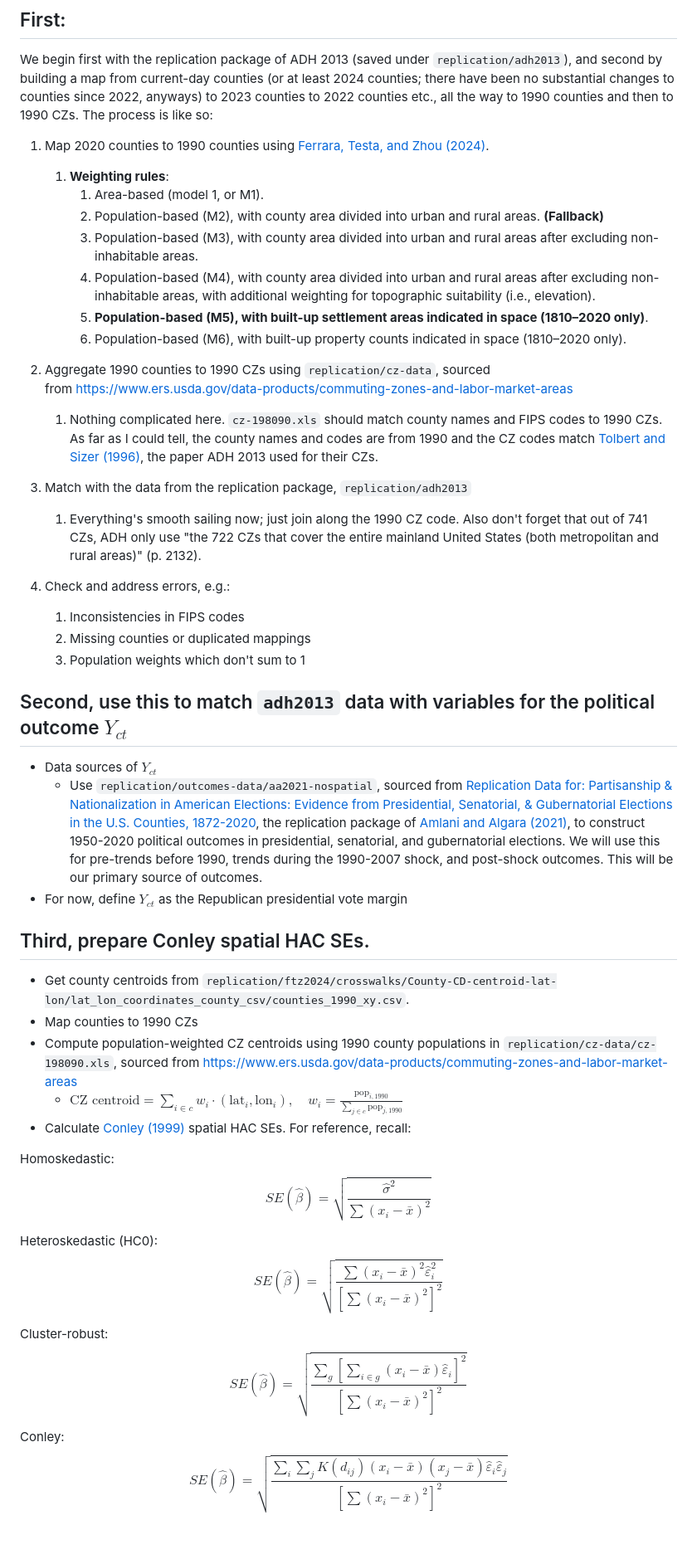
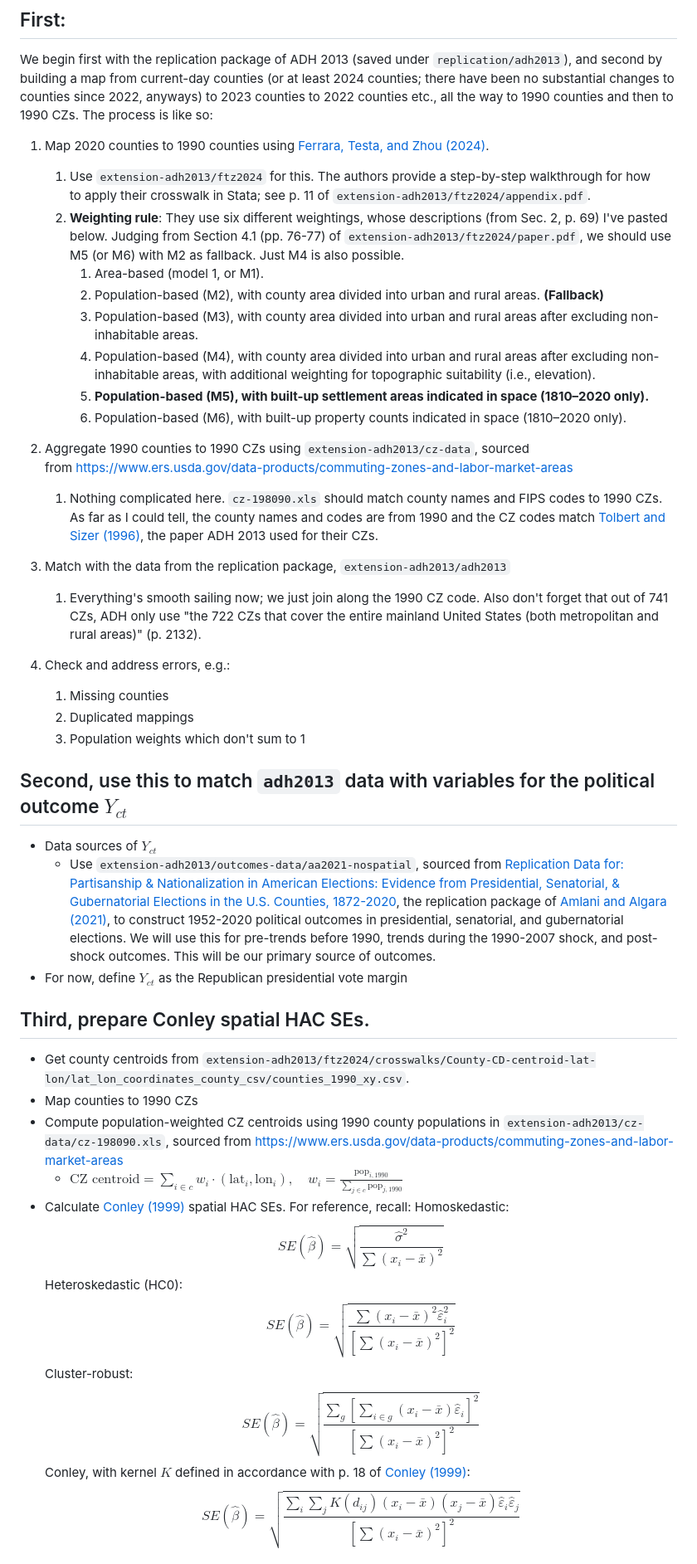
Before and after one commit to rishavbroy/extension-adh2013, a Markdown page: plan.md, the part around one of its changes. Shown at 83% size. Drawn GitHub-style; blank space fills up the shorter version.

Commit message:
Update plan.md to clarify data sources and mapping processes for event study

```diff
--- a/plan.md
+++ b/plan.md
@@ -21,50 +21,47 @@ We focus on running the event study so we can study separate horizons:
 We begin first with the replication package of ADH 2013 (saved under `replication/adh2013`), and second by building a map from current-day counties (or at least 2024 counties; there have been no substantial changes to counties since 2022, anyways) to 2023 counties to 2022 counties etc., all the way to 1990 counties and then to 1990 CZs. The process is like so:
 
 1. Map 2020 counties to 1990 counties using [Ferrara, Testa, and Zhou (2024)](https://doi.org/10.1080/01615440.2024.2369230).
-	1. **Weighting rules**:
+	1. Use `extension-adh2013/ftz2024` for this. The authors provide a step-by-step walkthrough for how to apply their crosswalk in Stata; see p. 11 of `extension-adh2013/ftz2024/appendix.pdf`.
+	2. **Weighting rule**: They use six different weightings, whose descriptions (from Sec. 2, p. 69) I've pasted below. Judging from Section 4.1 (pp. 76-77) of `extension-adh2013/ftz2024/paper.pdf`, we should use M5 (or M6) with M2 as fallback. Just M4 is also possible.
 		1. Area-based (model 1, or M1).
 		2. Population-based (M2), with county area divided into urban and rural areas. **(Fallback)**
 		3. Population-based (M3), with county area divided into urban and rural areas after excluding non-inhabitable areas.
 		4. Population-based (M4), with county area divided into urban and rural areas after excluding non-inhabitable areas, with additional weighting for topographic suitability (i.e., elevation).
-		5. **Population-based (M5), with built-up settlement areas indicated in space (1810–2020 only)**.
+		5. **Population-based (M5), with built-up settlement areas indicated in space (1810–2020 only).**
 		6. Population-based (M6), with built-up property counts indicated in space (1810–2020 only).
 
-2. Aggregate 1990 counties to 1990 CZs using `replication/cz-data`, sourced from [https://www.ers.usda.gov/data-products/commuting-zones-and-labor-market-areas](https://www.ers.usda.gov/data-products/commuting-zones-and-labor-market-areas)
+2. Aggregate 1990 counties to 1990 CZs using `extension-adh2013/cz-data`, sourced from [https://www.ers.usda.gov/data-products/commuting-zones-and-labor-market-areas](https://www.ers.usda.gov/data-products/commuting-zones-and-labor-market-areas)
 	1. Nothing complicated here. `cz-198090.xls` should match county names and FIPS codes to 1990 CZs. As far as I could tell, the county names and codes are from 1990 and the CZ codes match [Tolbert and Sizer (1996)](https://ageconsearch.umn.edu/record/278812?v=pdf), the paper ADH 2013 used for their CZs.
 
-3. Match with the data from the replication package, `replication/adh2013`
-	1. Everything's smooth sailing now; just join along the 1990 CZ code. Also don't forget that out of 741 CZs, ADH only use "the 722 CZs that cover the entire mainland United States (both metropolitan and rural areas)" (p. 2132).
+3. Match with the data from the replication package, `extension-adh2013/adh2013`
+	1. Everything's smooth sailing now; we just join along the 1990 CZ code. Also don't forget that out of 741 CZs, ADH only use "the 722 CZs that cover the entire mainland United States (both metropolitan and rural areas)" (p. 2132).
 
 4. Check and address errors, e.g.:
-	1. Inconsistencies in FIPS codes
-	2. Missing counties or duplicated mappings
+	1. Missing counties
+	2. Duplicated mappings
 	3. Population weights which don't sum to 1
 
 
 ## Second, use this to match `adh2013` data with variables for the political outcome $Y_{ct}$
 
 - Data sources of $Y_{ct}$
-	- Use `replication/outcomes-data/aa2021-nospatial`, sourced from [Replication Data for: Partisanship & Nationalization in American Elections: Evidence from Presidential, Senatorial, & Gubernatorial Elections in the U.S. Counties, 1872-2020](https://dataverse.harvard.edu/dataset.xhtml?persistentId=doi:10.7910/DVN/DGUMFI), the replication package of [Amlani and Algara (2021)](https://doi.org/10.1016/j.electstud.2021.102387), to construct 1950-2020 political outcomes in presidential, senatorial, and gubernatorial elections. We will use this for pre-trends before 1990, trends during the 1990-2007 shock, and post-shock outcomes. This will be our primary source of outcomes.
+	- Use `extension-adh2013/outcomes-data/aa2021-nospatial`, sourced from [Replication Data for: Partisanship & Nationalization in American Elections: Evidence from Presidential, Senatorial, & Gubernatorial Elections in the U.S. Counties, 1872-2020](https://dataverse.harvard.edu/dataset.xhtml?persistentId=doi:10.7910/DVN/DGUMFI), the replication package of [Amlani and Algara (2021)](https://doi.org/10.1016/j.electstud.2021.102387), to construct 1952-2020 political outcomes in presidential, senatorial, and gubernatorial elections. We will use this for pre-trends before 1990, trends during the 1990-2007 shock, and post-shock outcomes. This will be our primary source of outcomes.
 - For now, define $Y_{ct}$ as the Republican presidential vote margin
 
 
 ## Third, prepare Conley spatial HAC SEs.
 
-- Get county centroids from `replication/ftz2024/crosswalks/County-CD-centroid-lat-lon/lat_lon_coordinates_county_csv/counties_1990_xy.csv`.
+- Get county centroids from `extension-adh2013/ftz2024/crosswalks/County-CD-centroid-lat-lon/lat_lon_coordinates_county_csv/counties_1990_xy.csv`.
 - Map counties to 1990 CZs
-- Compute population-weighted CZ centroids using 1990 county populations in `replication/cz-data/cz-198090.xls`, sourced from [https://www.ers.usda.gov/data-products/commuting-zones-and-labor-market-areas](https://www.ers.usda.gov/data-products/commuting-zones-and-labor-market-areas)
+- Compute population-weighted CZ centroids using 1990 county populations in `extension-adh2013/cz-data/cz-198090.xls`, sourced from [https://www.ers.usda.gov/data-products/commuting-zones-and-labor-market-areas](https://www.ers.usda.gov/data-products/commuting-zones-and-labor-market-areas)
 	- $\text{CZ centroid} = \sum_{i\in c}w_i\cdot(\text{lat}_i,\text{lon}_i),\quad w_i=\frac{\text{pop}_{i,1990}}{\sum_{j\in c}\text{pop}_{j,1990}}$
 - Calculate [Conley (1999)](https://doi.org/10.1016/S0304-4076(98)00084-0) spatial HAC SEs. For reference, recall:
-
 Homoskedastic:
 $$SE(\hat{\beta}) = \sqrt{\frac{\hat{\sigma}^2}{\sum (x_i - \bar{x})^2}}$$
-
 Heteroskedastic (HC0):
 $$SE(\hat{\beta}) = \sqrt{\frac{\sum (x_i - \bar{x})^2 \hat{\varepsilon}_i^2}{[\sum (x_i - \bar{x})^2]^2}}$$
-
 Cluster-robust:
 $$SE(\hat{\beta}) = \sqrt{\frac{\sum_g [\sum_{i \in g} (x_i - \bar{x}) \hat{\varepsilon}_i]^2}{[\sum (x_i - \bar{x})^2]^2}}$$
-
-Conley:
+Conley, with kernel $K$ defined in accordance with p. 18 of [Conley (1999)](https://doi.org/10.1016/S0304-4076(98)00084-0):
 $$SE(\hat{\beta}) = \sqrt{\frac{\sum_i \sum_j K(d_{ij}) (x_i - \bar{x})(x_j - \bar{x}) \hat{\varepsilon}_i \hat{\varepsilon}_j}{[\sum (x_i - \bar{x})^2]^2}}$$
 
```
Also changed, not shown: other parts of plan.md (+8 -10 lines).
